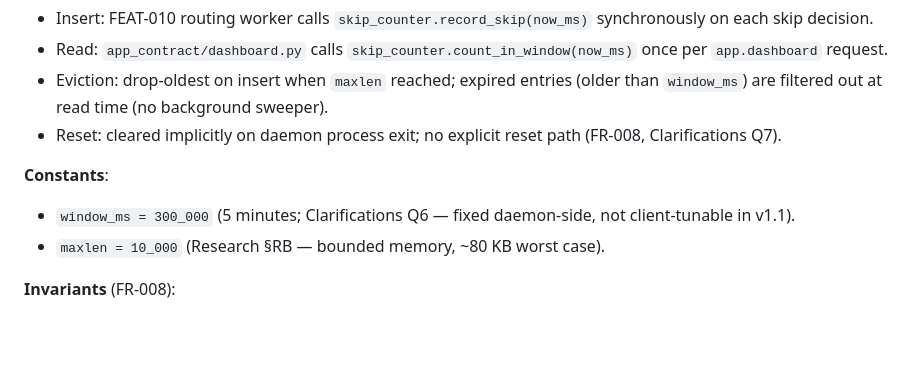
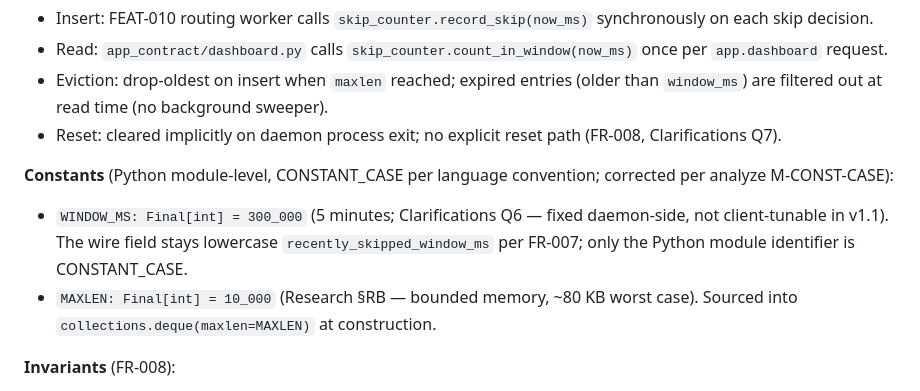
Before and after one commit to opensoft/AgentTower, a Markdown page: specs/014-app-dashboard-extensions/data-model.md, the part around the change. Rendered like a GitHub page; blank space fills up the shorter version.

```diff
--- a/specs/014-app-dashboard-extensions/data-model.md
+++ b/specs/014-app-dashboard-extensions/data-model.md
@@ -125,10 +125,10 @@ The two cross-checks were loosened from strict equality to one-sided invariants
 - Eviction: drop-oldest on insert when `maxlen` reached; expired entries (older than `window_ms`) are filtered out at read time (no background sweeper).
 - Reset: cleared implicitly on daemon process exit; no explicit reset path (FR-008, Clarifications Q7).
 
-**Constants**:
+**Constants** (Python module-level, CONSTANT_CASE per language convention; corrected per analyze M-CONST-CASE):
 
-- `window_ms = 300_000` (5 minutes; Clarifications Q6 — fixed daemon-side, not client-tunable in v1.1).
-- `maxlen = 10_000` (Research §RB — bounded memory, ~80 KB worst case).
+- `WINDOW_MS: Final[int] = 300_000` (5 minutes; Clarifications Q6 — fixed daemon-side, not client-tunable in v1.1). The wire field stays lowercase `recently_skipped_window_ms` per FR-007; only the Python module identifier is CONSTANT_CASE.
+- `MAXLEN: Final[int] = 10_000` (Research §RB — bounded memory, ~80 KB worst case). Sourced into `collections.deque(maxlen=MAXLEN)` at construction.
 
 **Invariants** (FR-008):
 
```
Also changed, not shown: specs/014-app-dashboard-extensions/tasks.md (+7 -2 lines).
